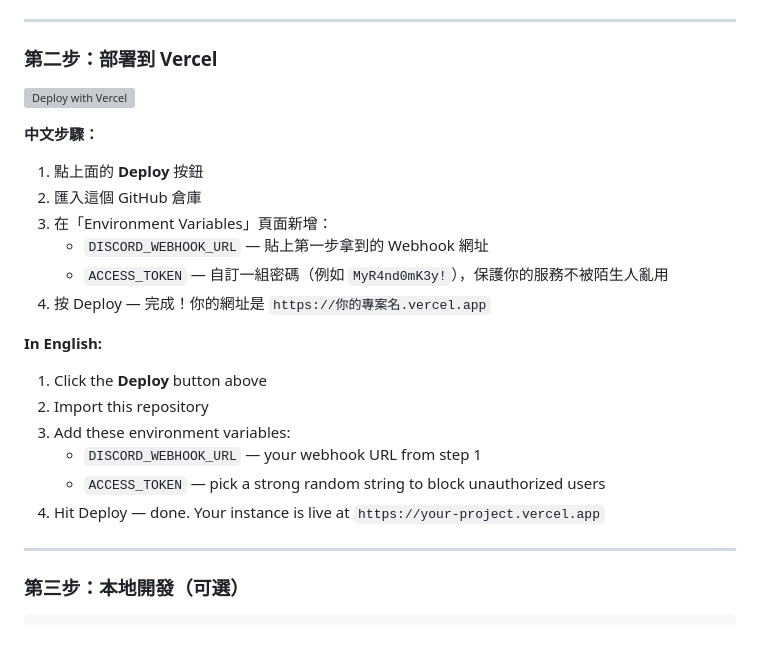
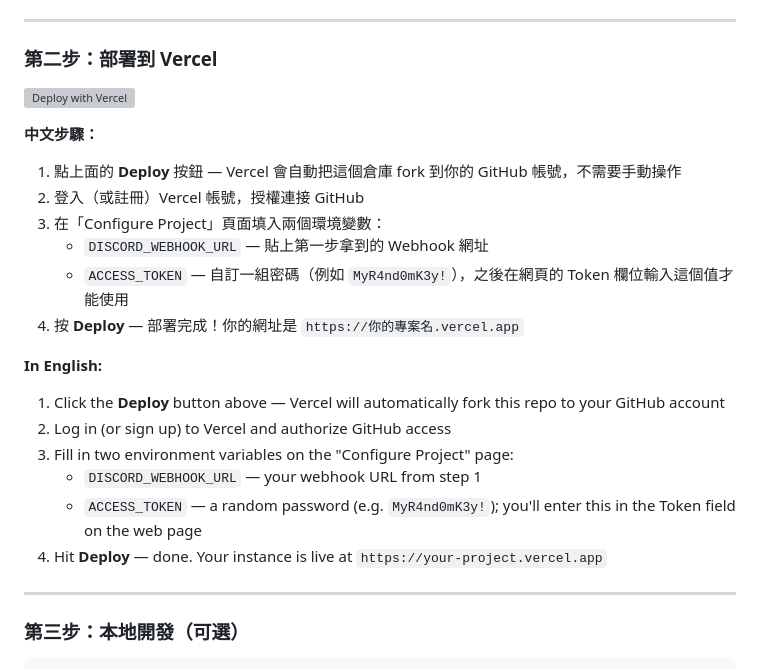
Before and after one commit to Sid-1996/anon-discord-img, a Markdown page: README.md, the part around one of its changes. Rendered like a GitHub page; blank space fills up the shorter version; grey boxes are pictures that could not be loaded.

```diff
--- a/README.md
+++ b/README.md
@@ -56,21 +56,21 @@
 
 **中文步驟：**
 
-1. 點上面的 **Deploy** 按鈕
-2. 匯入這個 GitHub 倉庫
-3. 在「Environment Variables」頁面新增：
+1. 點上面的 **Deploy** 按鈕 — Vercel 會自動把這個倉庫 fork 到你的 GitHub 帳號，不需要手動操作
+2. 登入（或註冊）Vercel 帳號，授權連接 GitHub
+3. 在「Configure Project」頁面填入兩個環境變數：
    - `DISCORD_WEBHOOK_URL` — 貼上第一步拿到的 Webhook 網址
-   - `ACCESS_TOKEN` — 自訂一組密碼（例如 `MyR4nd0mK3y!`），保護你的服務不被陌生人亂用
-4. 按 Deploy — 完成！你的網址是 `https://你的專案名.vercel.app`
+   - `ACCESS_TOKEN` — 自訂一組密碼（例如 `MyR4nd0mK3y!`），之後在網頁的 Token 欄位輸入這個值才能使用
+4. 按 **Deploy** — 部署完成！你的網址是 `https://你的專案名.vercel.app`
 
 **In English:**
 
-1. Click the **Deploy** button above
-2. Import this repository
-3. Add these environment variables:
+1. Click the **Deploy** button above — Vercel will automatically fork this repo to your GitHub account
+2. Log in (or sign up) to Vercel and authorize GitHub access
+3. Fill in two environment variables on the "Configure Project" page:
    - `DISCORD_WEBHOOK_URL` — your webhook URL from step 1
-   - `ACCESS_TOKEN` — pick a strong random string to block unauthorized users
-4. Hit Deploy — done. Your instance is live at `https://your-project.vercel.app`
+   - `ACCESS_TOKEN` — a random password (e.g. `MyR4nd0mK3y!`); you'll enter this in the Token field on the web page
+4. Hit **Deploy** — done. Your instance is live at `https://your-project.vercel.app`
 
 ---
 
```
Also changed, not shown: other parts of README.md (+45 -1 lines).
